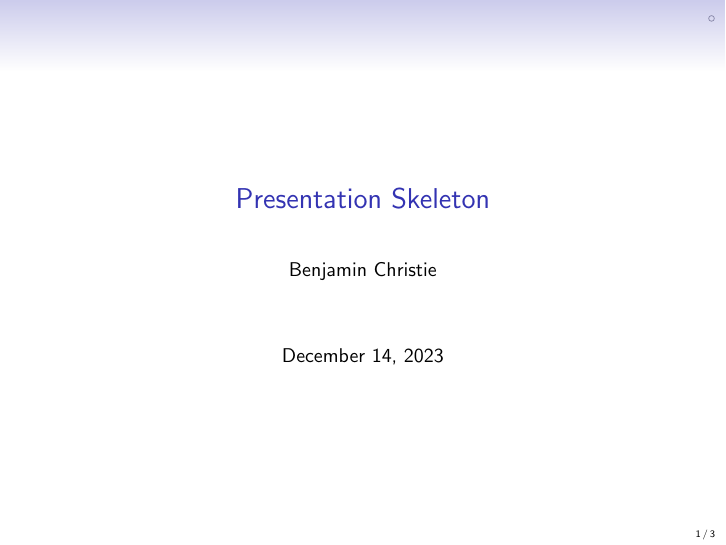
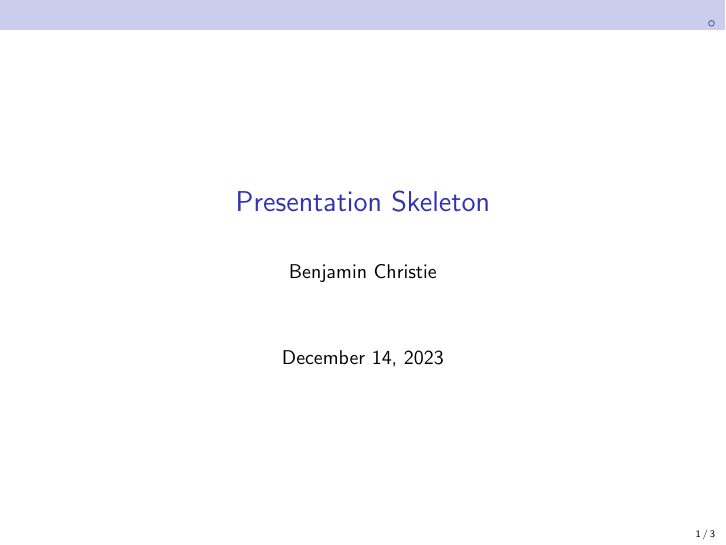
Before and after one commit to benjaminchristie/neovim-config, LaTeX slides (skeletons/presentation-skeleton.tex): page 1 of 3. Compiled offline with pdfLaTeX.

Commit message:
feat: better presentation skeleton

```diff
--- a/skeletons/presentation-skeleton.tex
+++ b/skeletons/presentation-skeleton.tex
@@ -22,9 +22,26 @@
 \usepackage{bm}
 \usepackage{changepage}
 \usetheme{Singapore}
-\makeatletter
-\beamer@theme@subsectiontrue
-\makeatother
+%%% theming
+\defbeamertemplate{headline}{modified miniframes theme}
+{%
+  \begin{beamercolorbox}[colsep=1.5pt]{upper separation line head}
+  \end{beamercolorbox}
+  \begin{beamercolorbox}{section in head/foot}
+    \vskip2pt\insertnavigation{\paperwidth}\vskip2pt
+  \end{beamercolorbox}%
+  % \ifbeamer@theme@subsection%
+    \begin{beamercolorbox}[colsep=1.5pt]{middle separation line head}
+    \end{beamercolorbox}
+    \begin{beamercolorbox}[ht=2.5ex,dp=1.125ex,%
+      leftskip=.3cm,rightskip=.3cm plus1fil]{subsection in head/foot}
+      \usebeamerfont{subsection in head/foot}\centering\insertsubsectionhead
+    \end{beamercolorbox}%
+  % \fi%
+  \begin{beamercolorbox}[colsep=1.5pt]{lower separation line head}
+  \end{beamercolorbox}
+}
+%%% end theming
 \usecolortheme{rose}
 \beamertemplatenavigationsymbolsempty
 \setbeamertemplate{footline}[page number]
@@ -80,6 +97,7 @@
 \author{Benjamin Christie}
 \date{\today}
 \begin{document}
+\setbeamertemplate{headline}[modified miniframes theme]
 \begin{frame}
 	\titlepage
 \end{frame}
```
